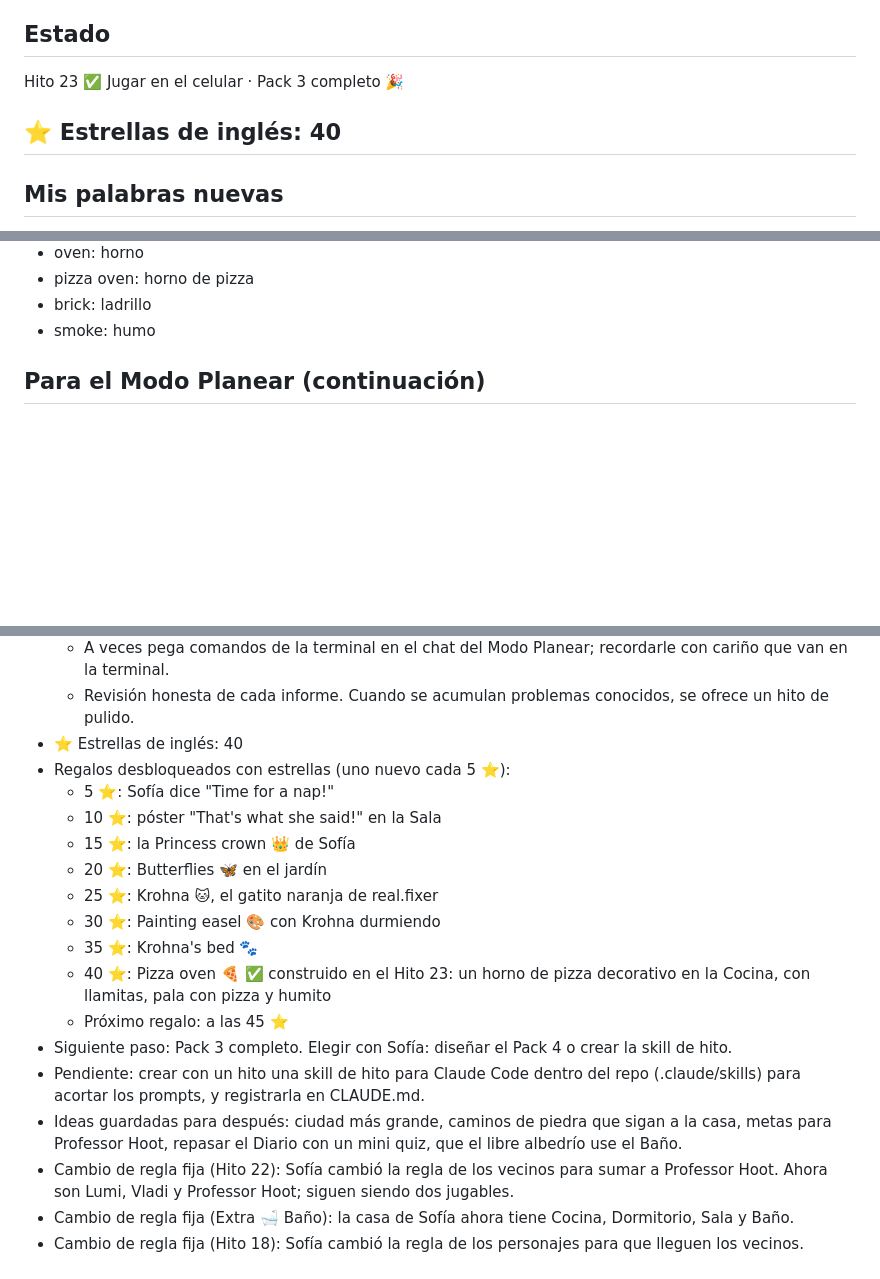
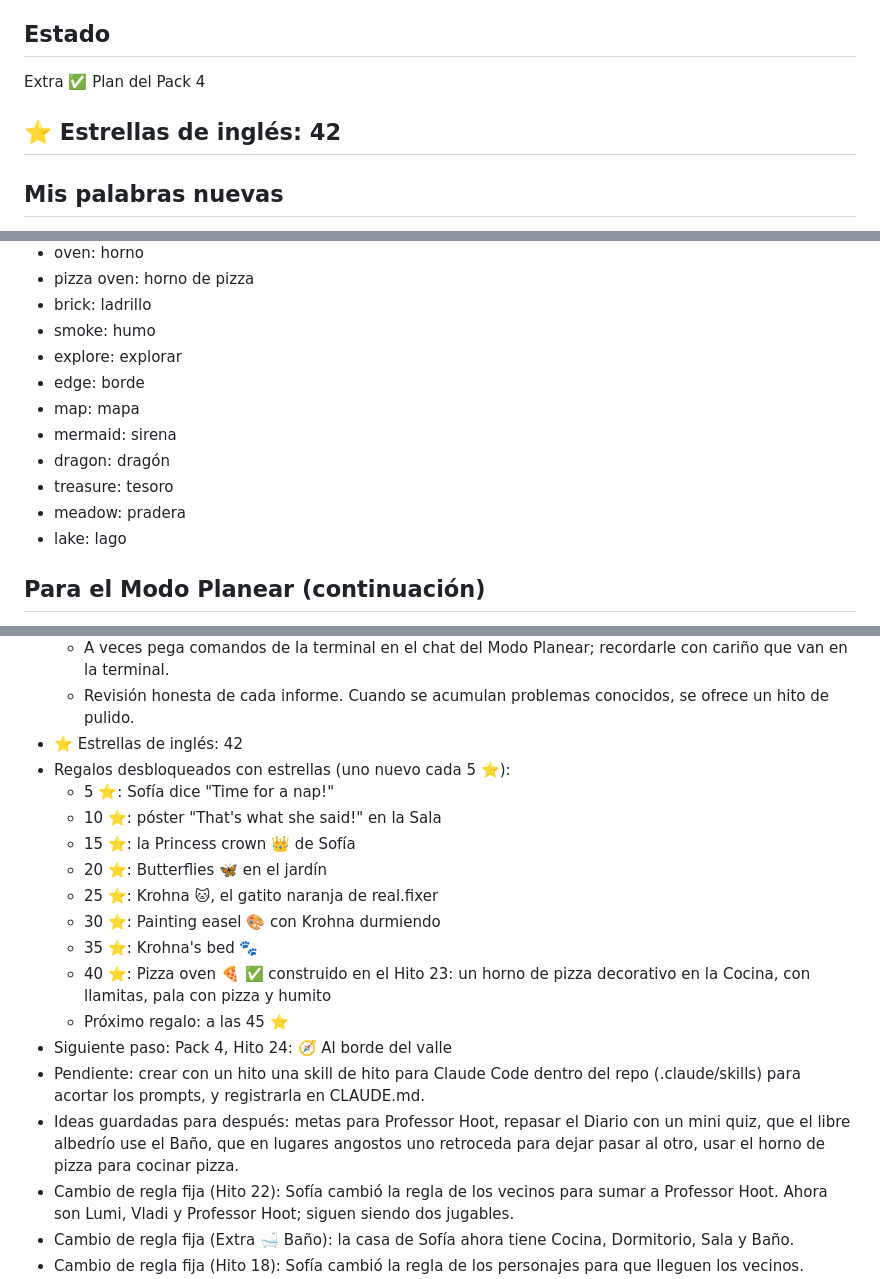
Before and after one commit to sochi74/el-rincon-de-sofia, a Markdown page: README.md, 3 parts joined by grey strips. Drawn GitHub-style; blank space fills up the shorter version.

Commit message:
docs: plan pack 4 (#35)
Co-authored-by: sochi74 <345478836+sochi74@users.noreply.github.com>
Co-authored-by: Claude Opus 5.5 <noreply@anthropic.com>

```diff
--- a/README.md
+++ b/README.md
@@ -16,9 +16,9 @@ Visión: un mundo de fantasía mágico y relajante, visto desde arriba, para con
 - 🦊 Professor Hoot: zorro bibliotecario, el profe de inglés del valle; vive en un árbol hueco del bosque y enseña una palabra por día. "Every day, a new word!"
 
 ## Estado
-Hito 23 ✅ Jugar en el celular · Pack 3 completo 🎉
+Extra ✅ Plan del Pack 4
 
-## ⭐ Estrellas de inglés: 40
+## ⭐ Estrellas de inglés: 42
 
 ## Mis palabras nuevas
 - Plan mode / Build mode: Modo Planear / Modo Construir (arquitecto y ejecutor)
@@ -211,6 +211,14 @@ Hito 23 ✅ Jugar en el celular · Pack 3 completo 🎉
 - pizza oven: horno de pizza
 - brick: ladrillo
 - smoke: humo
+- explore: explorar
+- edge: borde
+- map: mapa
+- mermaid: sirena
+- dragon: dragón
+- treasure: tesoro
+- meadow: pradera
+- lake: lago
 
 ## Para el Modo Planear (continuación)
 - Quiénes: Sofía es la dueña del juego y decide todo. Robert (real.fixer) le dio las instrucciones del arquitecto (su archivo de instrucciones), pero no está presente en las sesiones. Las decisiones grandes se hablan con Robert.
@@ -231,7 +239,7 @@ Hito 23 ✅ Jugar en el celular · Pack 3 completo 🎉
   - Recordarle: no tomar captura de pantalla después de copiar el informe (la captura reemplaza lo copiado), no pegar el prompt en el chat del Modo Planear (va dentro de Claude Code), y no escribir /exit hasta que Claude Code se lo diga.
   - A veces pega comandos de la terminal en el chat del Modo Planear; recordarle con cariño que van en la terminal.
   - Revisión honesta de cada informe. Cuando se acumulan problemas conocidos, se ofrece un hito de pulido.
-- ⭐ Estrellas de inglés: 40
+- ⭐ Estrellas de inglés: 42
 - Regalos desbloqueados con estrellas (uno nuevo cada 5 ⭐):
   - 5 ⭐: Sofía dice "Time for a nap!"
   - 10 ⭐: póster "That's what she said!" en la Sala
@@ -242,9 +250,9 @@ Hito 23 ✅ Jugar en el celular · Pack 3 completo 🎉
   - 35 ⭐: Krohna's bed 🐾
   - 40 ⭐: Pizza oven 🍕 ✅ construido en el Hito 23: un horno de pizza decorativo en la Cocina, con llamitas, pala con pizza y humito
   - Próximo regalo: a las 45 ⭐
-- Siguiente paso: Pack 3 completo. Elegir con Sofía: diseñar el Pack 4 o crear la skill de hito.
+- Siguiente paso: Pack 4, Hito 24: 🧭 Al borde del valle
 - Pendiente: crear con un hito una skill de hito para Claude Code dentro del repo (.claude/skills) para acortar los prompts, y registrarla en CLAUDE.md.
-- Ideas guardadas para después: ciudad más grande, caminos de piedra que sigan a la casa, metas para Professor Hoot, repasar el Diario con un mini quiz, que el libre albedrío use el Baño.
+- Ideas guardadas para después: metas para Professor Hoot, repasar el Diario con un mini quiz, que el libre albedrío use el Baño, que en lugares angostos uno retroceda para dejar pasar al otro, usar el horno de pizza para cocinar pizza.
 - Cambio de regla fija (Hito 22): Sofía cambió la regla de los vecinos para sumar a Professor Hoot. Ahora son Lumi, Vladi y Professor Hoot; siguen siendo dos jugables.
 - Cambio de regla fija (Extra 🛁 Baño): la casa de Sofía ahora tiene Cocina, Dormitorio, Sala y Baño.
 - Cambio de regla fija (Hito 18): Sofía cambió la regla de los personajes para que lleguen los vecinos. Siguen siendo dos jugables (Sofía y real.fixer); Lumi y Vladi son vecinos que no se seleccionan, y solo la casa de Sofía tiene interior.
```
Also changed, not shown: CHANGELOG.md (+6 -0 lines), ROADMAP.md (+8 -1 lines).
